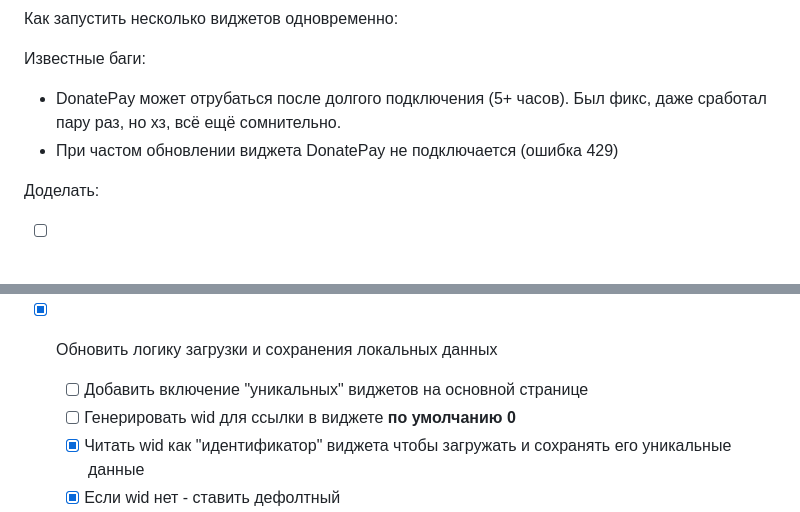
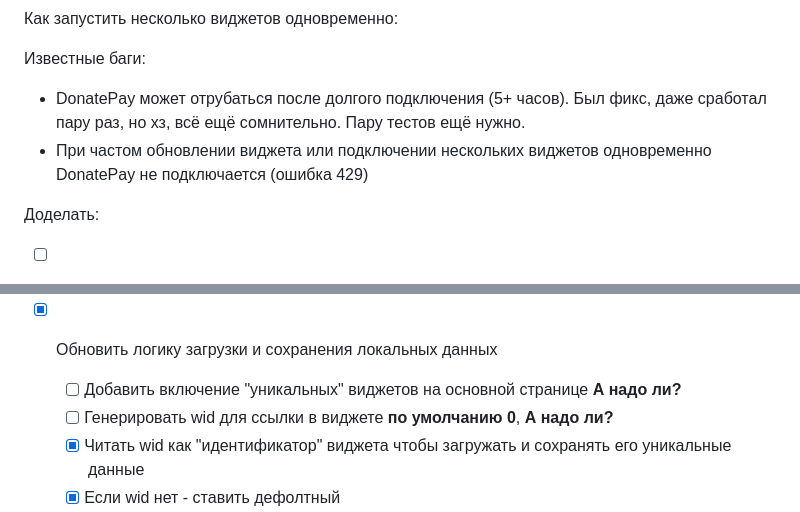
Before and after one commit to declider/donategoal, a Markdown page: readme.md, 2 parts joined by grey strips. Drawn GitHub-style.

```diff
--- a/readme.md
+++ b/readme.md
@@ -7,8 +7,8 @@
 Как запустить несколько виджетов одновременно:
 
 Известные баги:
-- DonatePay может отрубаться после долгого подключения (5+ часов). Был фикс, даже сработал пару раз, но хз, всё ещё сомнительно.
-- При частом обновлении виджета DonatePay не подключается (ошибка 429)
+- DonatePay может отрубаться после долгого подключения (5+ часов). Был фикс, даже сработал пару раз, но хз, всё ещё сомнительно. Пару тестов ещё нужно.
+- При частом обновлении виджета или подключении нескольких виджетов одновременно DonatePay не подключается (ошибка 429)
 
 Доделать:
 - [ ] Добавить интеграцию с Twitch чатом для управления модераторами
@@ -21,8 +21,8 @@
 - [x] Проверить долгие подключения (10+ часов) UPD. DA работает вроде норм, DP вылетает после 5-6 часов
   - [x] Пофиксить отключения DonatePay после 5-6 часов (просто обновляю страницу при вылете 4Head )
 - [x] Обновить логику загрузки и сохранения локальных данных
-  - [ ] Добавить включение "уникальных" виджетов на основной странице
-  - [ ] Генерировать wid для ссылки в виджете **по умолчанию 0**
+  - [ ] Добавить включение "уникальных" виджетов на основной странице **А надо ли?**
+  - [ ] Генерировать wid для ссылки в виджете **по умолчанию 0**, **А надо ли?**
   - [x] Читать wid как "идентификатор" виджета чтобы загружать и сохранять его уникальные данные
   - [x] Если wid нет - ставить дефолтный
   - [x] Сделать нормальное сохранение данных одним "объектом", а не кучей ключей
```
Also changed, not shown: other parts of readme.md (+1 -1 lines).
